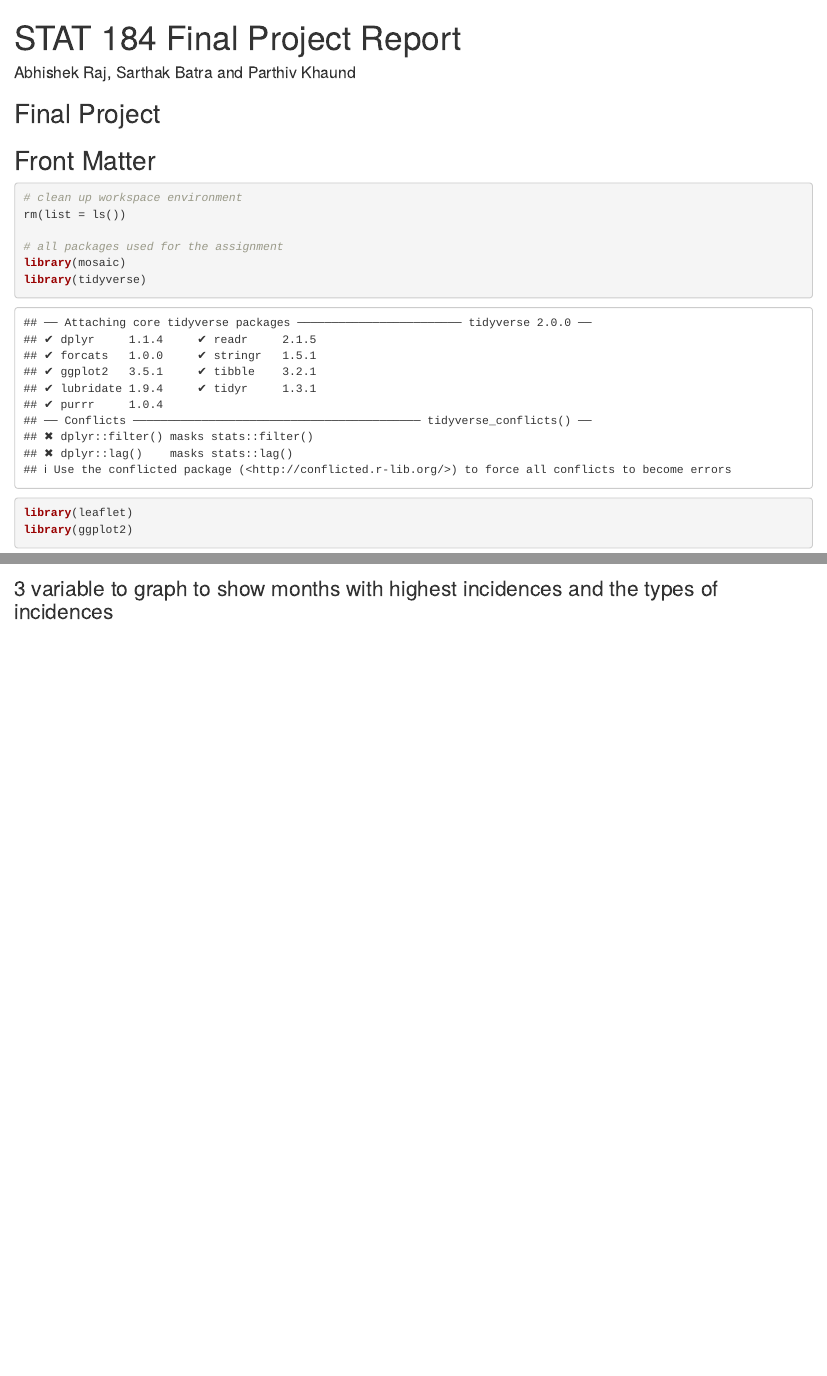
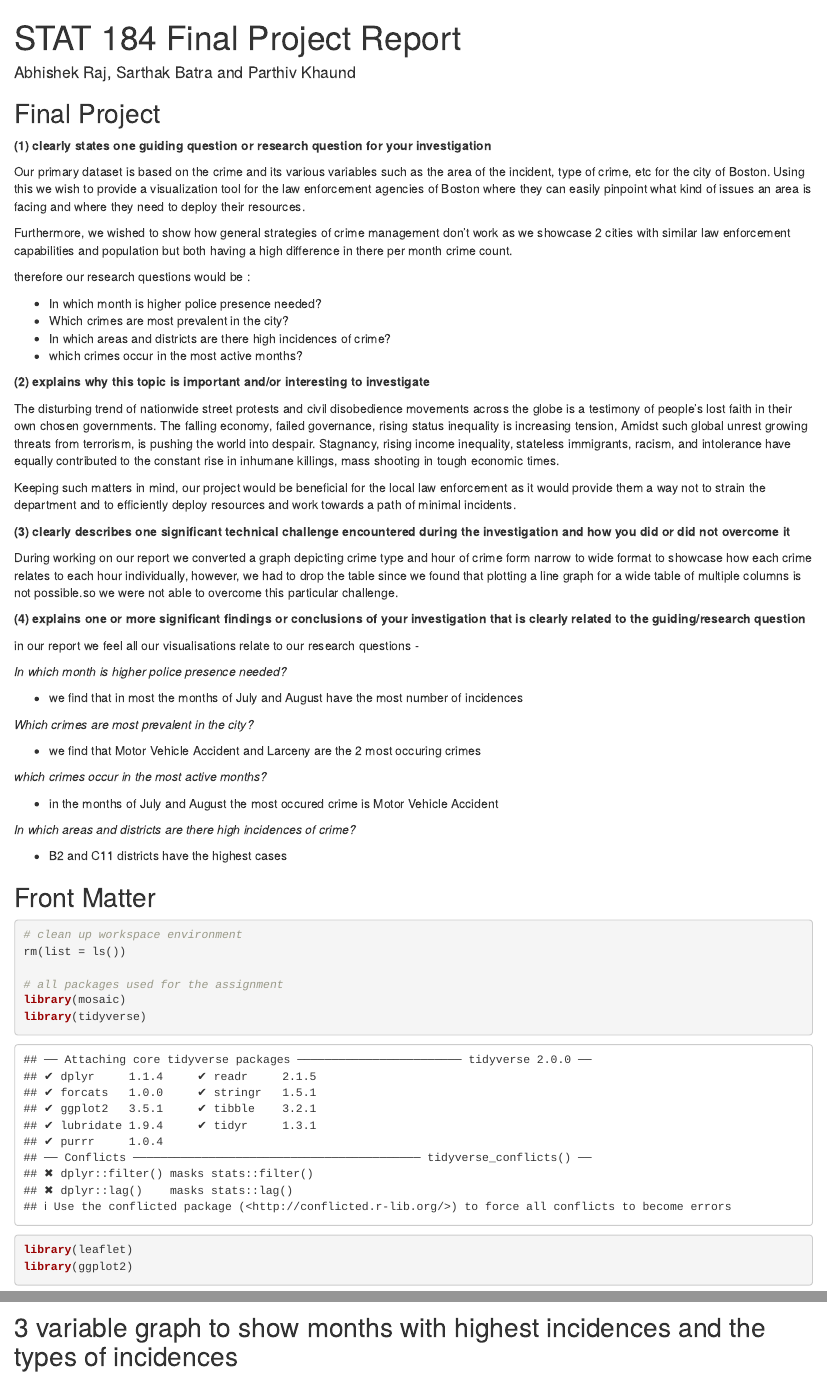
Before and after one commit to ParthivKhaund/Boston_Crime_Analysis, an R Markdown document (Final.Rmd): the page in a window 1100 px wide, from its top, and a second part further down, joined at a grey line. Rendered offline with R 4.5, knitr and Pandoc, with nearby package versions; some code elsewhere in the file could not run offline.

Commit message:
final commit

````diff
--- a/Final.Rmd
+++ b/Final.Rmd
@@ -5,6 +5,54 @@ output: html_notebook
 ---
 
 ## Final Project
+
+**(1) clearly states one guiding question or research question for your investigation**
+
+Our primary dataset is based on the crime and its various variables such as the area of the incident, type of crime, etc for the city of Boston. Using this we wish to provide a visualization tool for the law enforcement agencies of Boston where they can easily pinpoint what kind of issues an area is facing and where they need to deploy their resources.
+
+Furthermore, we wished to show how general strategies of crime management don't work as we showcase 2 cities with similar law enforcement capabilities and population but both having a high difference in there per month crime count.
+
+therefore our research questions would be :
+
+- In which month is higher police presence needed?
+- Which crimes are most prevalent in the city?
+- In which areas and districts are there high incidences of crime?
+- which crimes occur in the most active months?
+
+
+**(2) explains why this topic is important and/or interesting to investigate**
+
+The disturbing trend of nationwide street protests and civil disobedience movements across the globe is a testimony of people's lost faith in their own chosen governments. The falling economy, failed governance, rising status inequality is increasing tension, Amidst such global unrest growing threats from terrorism, is pushing the world into despair. Stagnancy, rising income inequality, stateless immigrants, racism, and intolerance have equally contributed to the constant rise in inhumane killings, mass shooting in tough economic times.
+
+Keeping such matters in mind, our project would be beneficial for the local law enforcement as it would provide them a way not to strain the department and to efficiently deploy resources and work towards a path of minimal incidents.
+
+**(3) clearly describes one significant technical challenge encountered during the investigation and how you did or did not overcome it**
+
+During working on our report we converted a graph depicting crime type and hour of crime form narrow to wide format to showcase how each crime relates to each hour individually, however, we had to drop the table since we found that plotting a line graph for a wide table of multiple columns is not possible.so we were not able to overcome this particular challenge.
+
+**(4) explains one or more significant findings or conclusions of your investigation that is clearly related to the guiding/research question**
+
+in our report we feel all our visualisations relate to our research questions -
+
+*In which month is higher police presence needed?
+*
+
+- we find that in most the months of July and August have the most number of incidences
+
+*Which crimes are most prevalent in the city?
+*
+
+- we find that Motor Vehicle Accident and Larceny are the 2 most occuring crimes
+
+*which crimes occur in the most active months?
+*
+
+- in the months of July and August the most occured crime is Motor Vehicle Accident
+
+*In which areas and districts are there high incidences of crime?
+*
+
+- B2 and C11 districts have the highest cases
 
 
 ## Front Matter
@@ -174,11 +227,12 @@ plot<-
 ```
 
-### 3 variable to graph to show months with highest incidences and the types of incidences
+## 3 variable graph to show months with highest incidences and the types of incidences
 
 ```{r}
 ggplot(data=plot,aes(x=MONTH,y=n ,fill=OFFENSE_CODE_GROUP))+geom_bar(stat='identity',position='stack', width=.9) + scale_x_continuous(name = "Months ", breaks = c(1,2,3,4,5,6,7,8,9,10,11,12)) + scale_y_continuous(name = "Number of Crimes " , breaks = c(0,5000,10000,15000,20000))
 
 ```
+
 ```{r}
 # code to find to per month number of incidences in Boston
 
````
Also changed, not shown: Final.Rmd (20 more changed lines).
